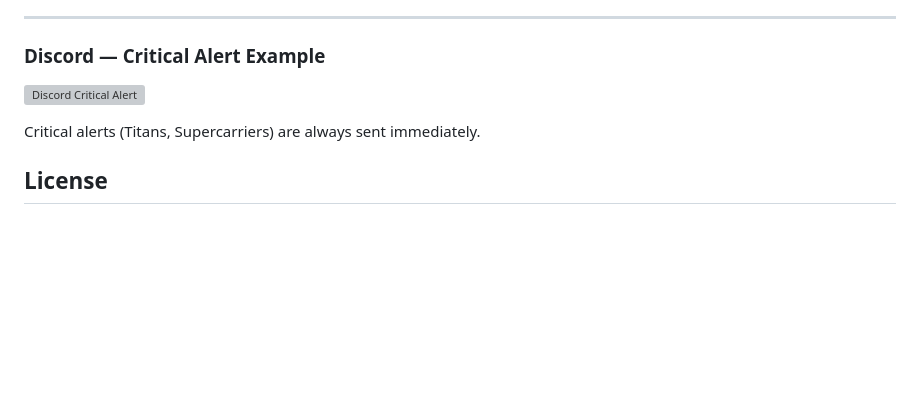
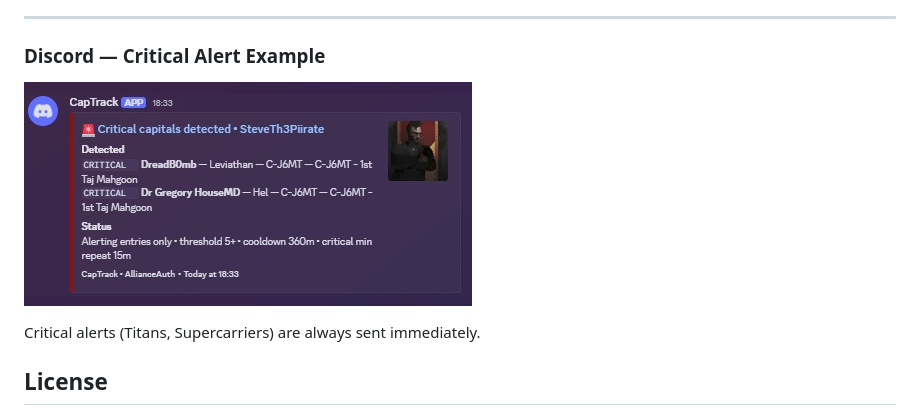
Before and after one commit to SteveTh3Piirate/aa-captrack, a Markdown page: README.md, the part around the change. Rendered like a GitHub page; blank space fills up the shorter version; grey boxes are pictures that could not be loaded.

Commit message:
Discord — Critical Alert Example fix

```diff
--- a/README.md
+++ b/README.md
@@ -173,7 +173,7 @@ All configuration is managed through a single settings entry in the AllianceAuth
 
 ### Discord — Critical Alert Example
 
-![Discord Critical Alert](docs/screenshots/discord-critical.jpg)
+![Discord Critical Alert](images/discord-critical.jpg)
 
 Critical alerts (Titans, Supercarriers) are always sent immediately.
 
```
